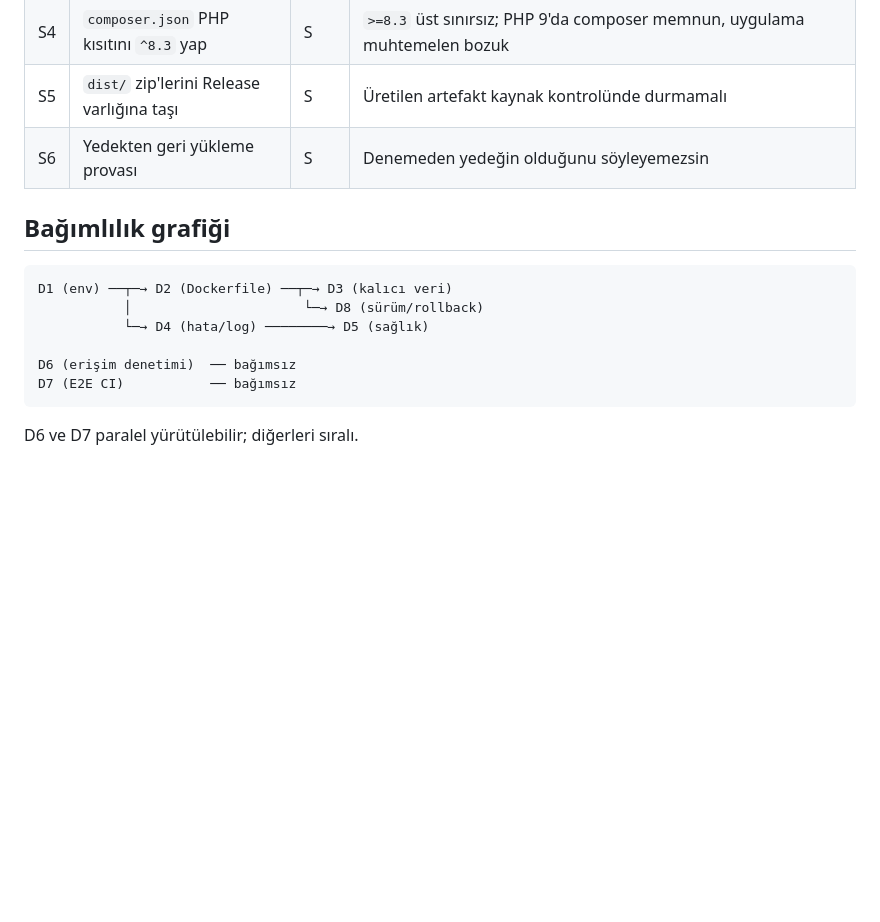
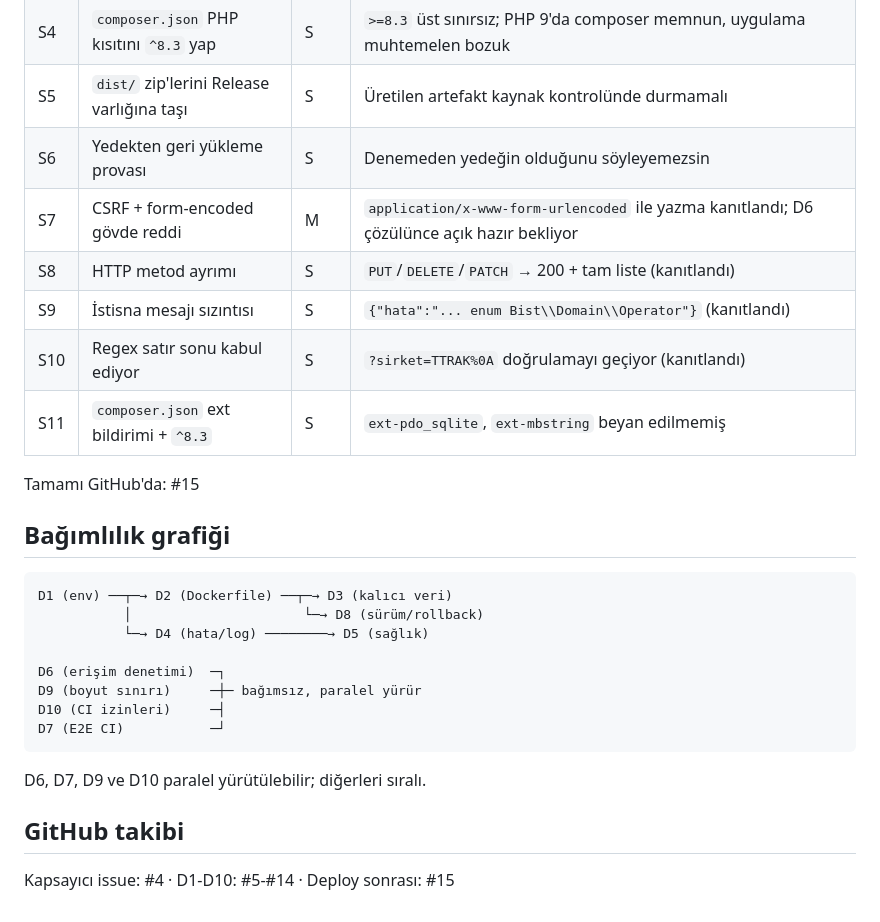
Before and after one commit to laz61ist/bist, a Markdown page: specs/001-deploy-hazirlik/tasks.md, the part around one of its changes. Rendered like a GitHub page; blank space fills up the shorter version.

````diff
--- a/specs/001-deploy-hazirlik/tasks.md
+++ b/specs/001-deploy-hazirlik/tasks.md
@@ -147,6 +179,13 @@ etiketle damgala, kökte `LICENSE`, `main` dalına branch protection.
 | S4 | `composer.json` PHP kısıtını `^8.3` yap | S | `>=8.3` üst sınırsız; PHP 9'da composer memnun, uygulama muhtemelen bozuk |
 | S5 | `dist/` zip'lerini Release varlığına taşı | S | Üretilen artefakt kaynak kontrolünde durmamalı |
 | S6 | Yedekten geri yükleme provası | S | Denemeden yedeğin olduğunu söyleyemezsin |
+| S7 | CSRF + form-encoded gövde reddi | M | `application/x-www-form-urlencoded` ile yazma kanıtlandı; D6 çözülünce açık hazır bekliyor |
+| S8 | HTTP metod ayrımı | S | `PUT`/`DELETE`/`PATCH` → 200 + tam liste (kanıtlandı) |
+| S9 | İstisna mesajı sızıntısı | S | `{"hata":"... enum Bist\\Domain\\Operator"}` (kanıtlandı) |
+| S10 | Regex satır sonu kabul ediyor | S | `?sirket=TTRAK%0A` doğrulamayı geçiyor (kanıtlandı) |
+| S11 | `composer.json` ext bildirimi + `^8.3` | S | `ext-pdo_sqlite`, `ext-mbstring` beyan edilmemiş |
+
+Tamamı GitHub'da: #15
 
 ## Bağımlılık grafiği
 
@@ -155,8 +194,14 @@ D1 (env) ──┬─→ D2 (Dockerfile) ──┬─→ D3 (kalıcı veri)
            │                      └─→ D8 (sürüm/rollback)
            └─→ D4 (hata/log) ────────→ D5 (sağlık)
 
-D6 (erişim denetimi)  ── bağımsız
-D7 (E2E CI)           ── bağımsız
+D6 (erişim denetimi)  ─┐
+D9 (boyut sınırı)     ─┼─ bağımsız, paralel yürür
+D10 (CI izinleri)     ─┤
+D7 (E2E CI)           ─┘
 ```
 
-D6 ve D7 paralel yürütülebilir; diğerleri sıralı.
+D6, D7, D9 ve D10 paralel yürütülebilir; diğerleri sıralı.
+
+## GitHub takibi
+
+Kapsayıcı issue: #4 · D1-D10: #5-#14 · Deploy sonrası: #15
````
Also changed, not shown: other parts of specs/001-deploy-hazirlik/tasks.md (+32 -0 lines).
